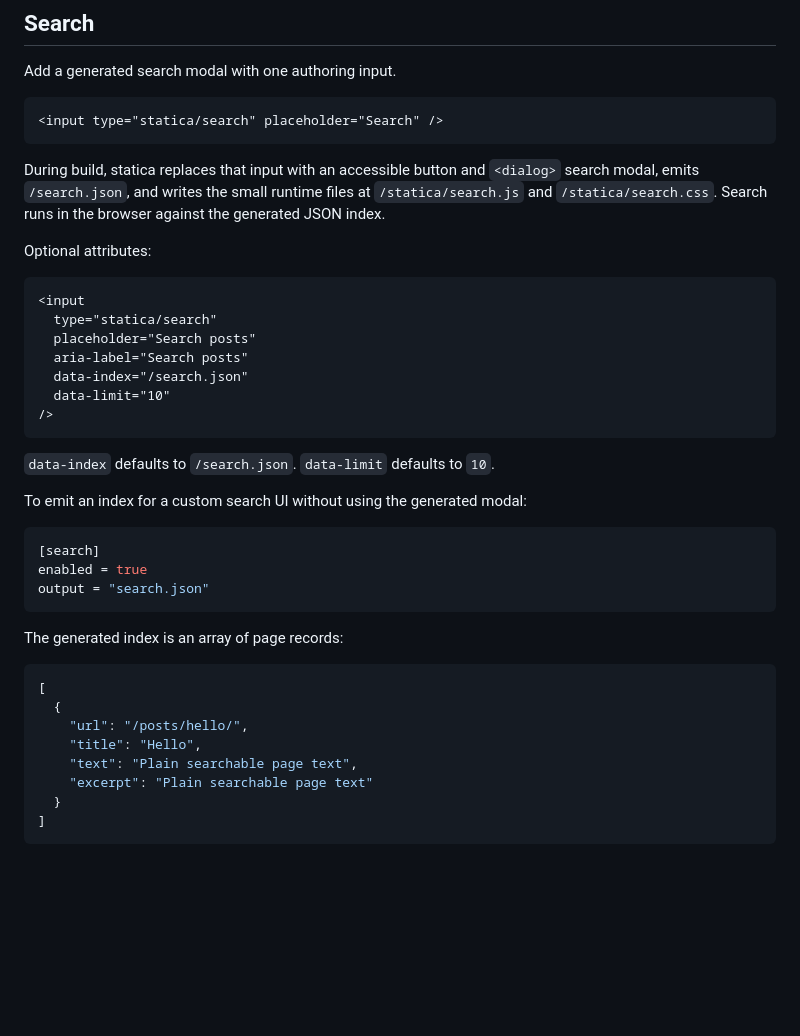
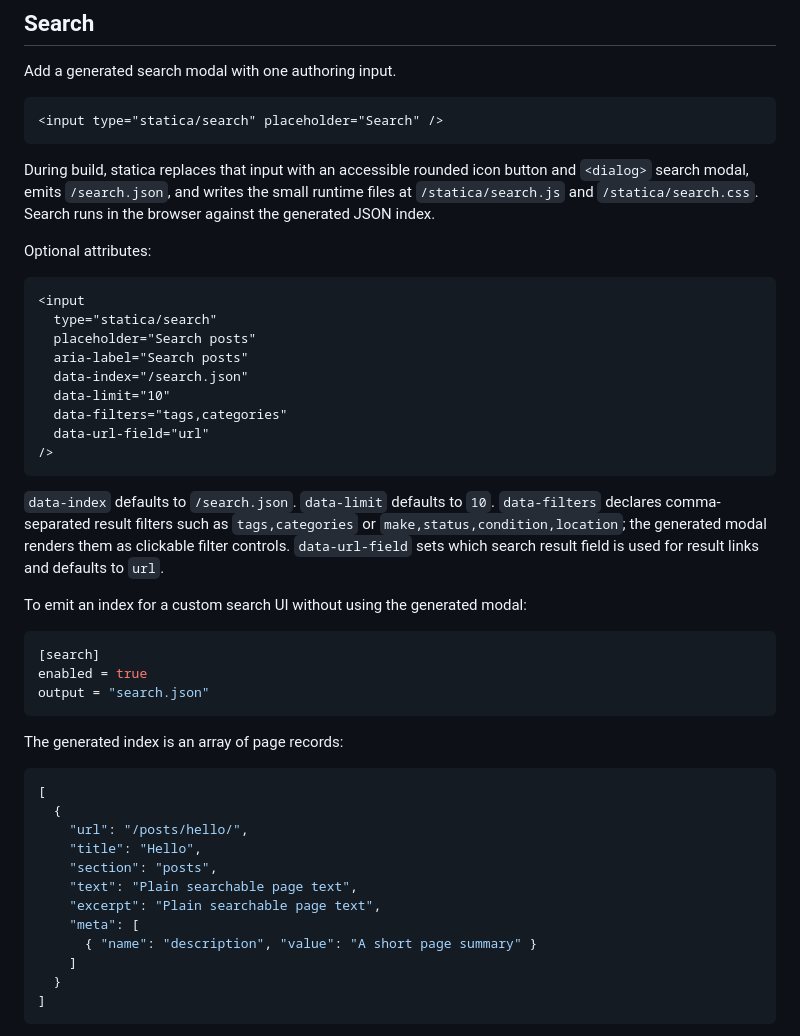
Before and after one commit to akaizn-junior/statica, a Markdown page: docs/guide.md, the part around the change. GitHub-like rendering; blank space fills up the shorter version.

Commit message:
Document search filters and URL fields

````diff
--- a/docs/guide.md
+++ b/docs/guide.md
@@ -358,10 +358,10 @@ Add a generated search modal with one authoring input.
 <input type="statica/search" placeholder="Search" />
 ```
 
-During build, statica replaces that input with an accessible button and
-`<dialog>` search modal, emits `/search.json`, and writes the small runtime
-files at `/statica/search.js` and `/statica/search.css`. Search runs in the
-browser against the generated JSON index.
+During build, statica replaces that input with an accessible rounded icon
+button and `<dialog>` search modal, emits `/search.json`, and writes the small
+runtime files at `/statica/search.js` and `/statica/search.css`. Search runs in
+the browser against the generated JSON index.
 
 Optional attributes:
 
@@ -372,10 +372,16 @@ Optional attributes:
   aria-label="Search posts"
   data-index="/search.json"
   data-limit="10"
+  data-filters="tags,categories"
+  data-url-field="url"
 />
 ```
 
 `data-index` defaults to `/search.json`. `data-limit` defaults to `10`.
+`data-filters` declares comma-separated result filters such as `tags,categories`
+or `make,status,condition,location`; the generated modal renders them as
+clickable filter controls. `data-url-field` sets which search result field is
+used for result links and defaults to `url`.
 
 To emit an index for a custom search UI without using the generated modal:
 
@@ -392,8 +398,12 @@ The generated index is an array of page records:
   {
     "url": "/posts/hello/",
     "title": "Hello",
+    "section": "posts",
     "text": "Plain searchable page text",
-    "excerpt": "Plain searchable page text"
+    "excerpt": "Plain searchable page text",
+    "meta": [
+      { "name": "description", "value": "A short page summary" }
+    ]
   }
 ]
 ```
````
Also changed, not shown: README.md (+1 -1 lines).
